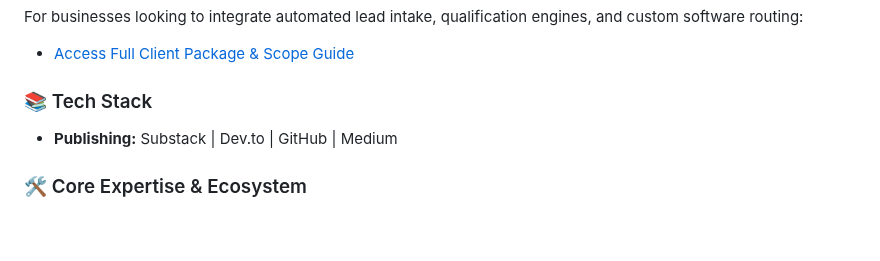
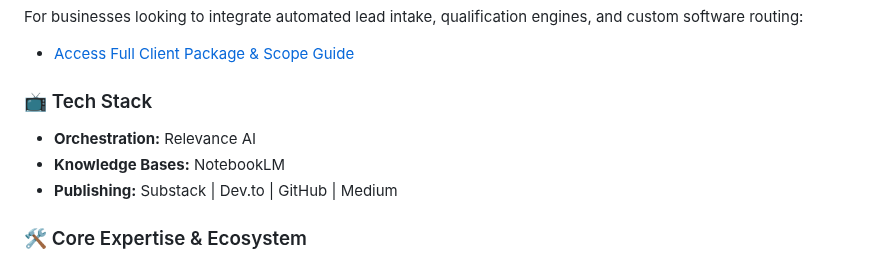
Before and after one commit to rcortez056-spec/Ramon-Cortez, a Markdown page: README.md, the part around the change. Drawn GitHub-style; blank space fills up the shorter version.

```diff
--- a/README.md
+++ b/README.md
@@ -41,7 +41,10 @@ Every system is engineered with:
 ### Enterprise Engagement
 For businesses looking to integrate automated lead intake, qualification engines, and custom software routing:
 * [Access Full Client Package & Scope Guide](https://docs.google.com/document/d/1W3kjragvEpsg12eQYstqhjrljtsLWjqaclg2ety8eFY/edit?tab=t.0)
-### 📚 Tech Stack
+### 📺 Tech Stack
+
+* **Orchestration:** Relevance AI
+* **Knowledge Bases:** NotebookLM
 * **Publishing:** Substack | Dev.to | GitHub | Medium
 ### 🛠️ Core Expertise & Ecosystem
 *   **AI Architecture:** Agentic RAG Pipelines, Autonomous Workforces, Multi-Agent Orchestration
```
